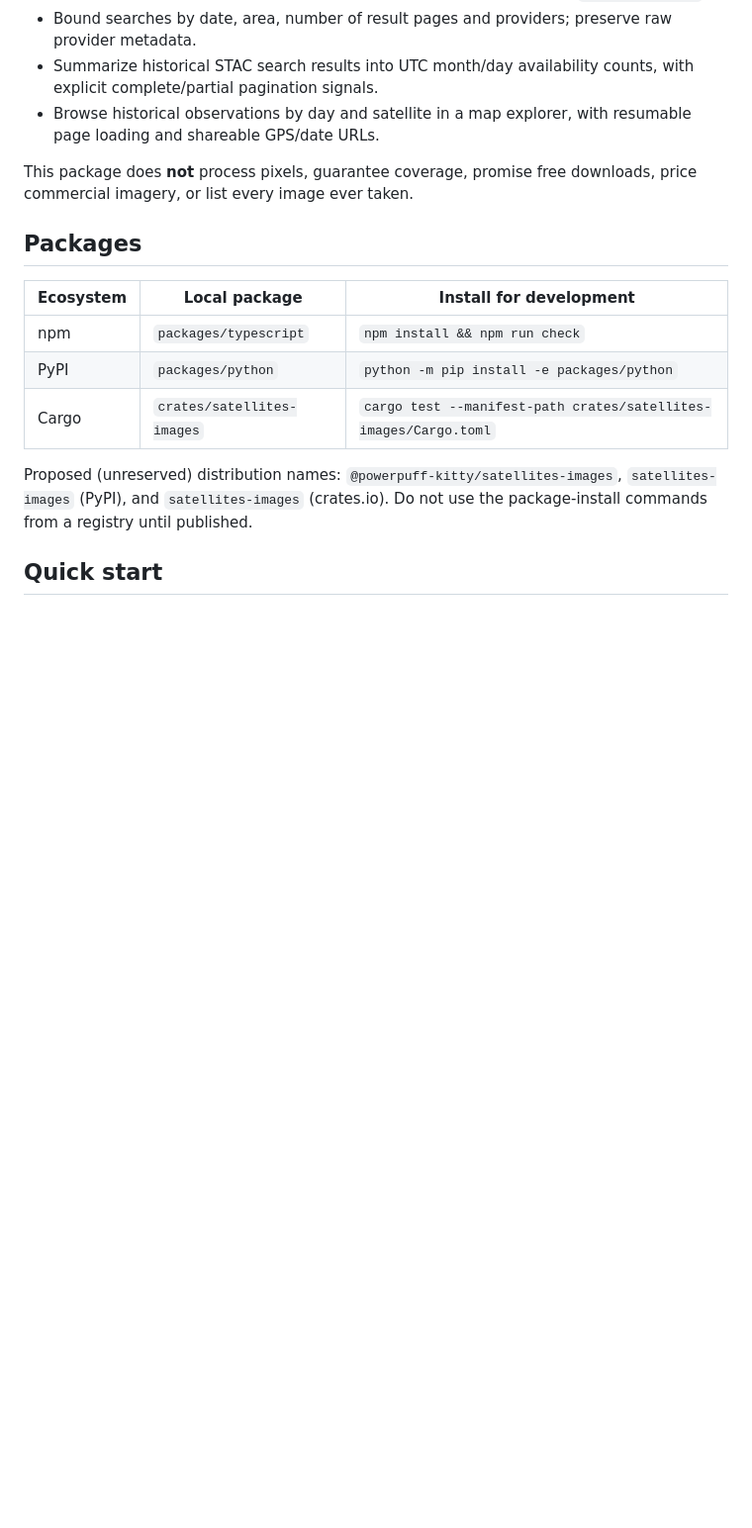
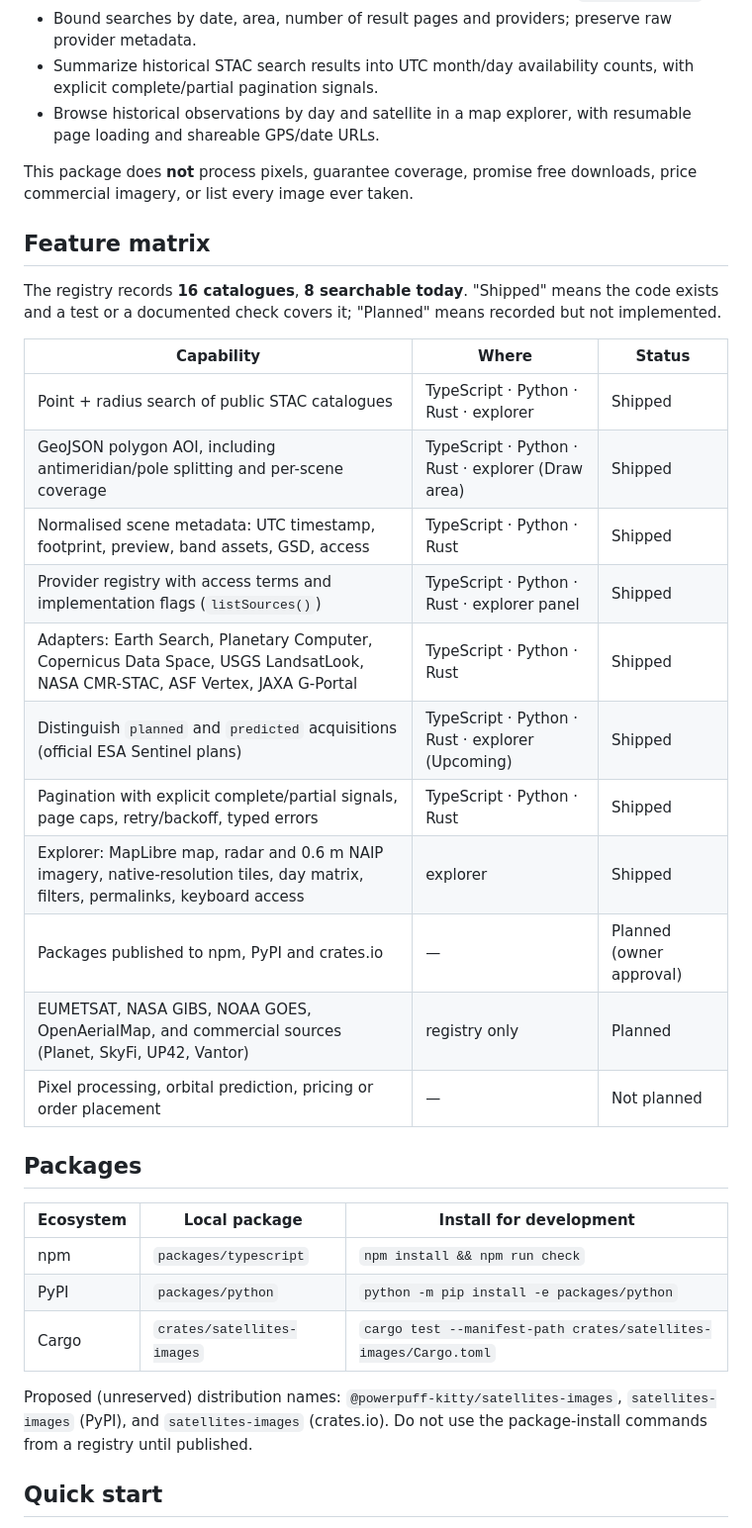
Before and after one commit to powerpuff-kitty/satellites-images, a Markdown page: README.md, the part around one of its changes. Shown at 99% size. Rendered like a GitHub page; blank space fills up the shorter version.

Commit message:
docs(readme): add a feature matrix, drop the screenshot provenance line
- removes the 'That screenshot is captured from the live public catalogues ...' sentence
- adds a Feature matrix table: capability, which implementations have it, and Shipped /
  Planned / Not planned, with the registry counts (16 catalogues, 8 searchable today)
- keeps the shipped-vs-planned split explicit, which is what the scope rules ask for

```diff
--- a/README.md
+++ b/README.md
@@ -33,6 +30,24 @@ That screenshot is captured from the live public catalogues (no fixtures) — se
 - Browse historical observations by day and satellite in a map explorer, with resumable page loading and shareable GPS/date URLs.
 
 This package does **not** process pixels, guarantee coverage, promise free downloads, price commercial imagery, or list every image ever taken.
+
+## Feature matrix
+
+The registry records **16 catalogues**, **8 searchable today**. "Shipped" means the code exists and a test or a documented check covers it; "Planned" means recorded but not implemented.
+
+| Capability | Where | Status |
+| --- | --- | --- |
+| Point + radius search of public STAC catalogues | TypeScript · Python · Rust · explorer | Shipped |
+| GeoJSON polygon AOI, including antimeridian/pole splitting and per-scene coverage | TypeScript · Python · Rust · explorer (Draw area) | Shipped |
+| Normalised scene metadata: UTC timestamp, footprint, preview, band assets, GSD, access | TypeScript · Python · Rust | Shipped |
+| Provider registry with access terms and implementation flags (`listSources()`) | TypeScript · Python · Rust · explorer panel | Shipped |
+| Adapters: Earth Search, Planetary Computer, Copernicus Data Space, USGS LandsatLook, NASA CMR-STAC, ASF Vertex, JAXA G-Portal | TypeScript · Python · Rust | Shipped |
+| Distinguish `planned` and `predicted` acquisitions (official ESA Sentinel plans) | TypeScript · Python · Rust · explorer (Upcoming) | Shipped |
+| Pagination with explicit complete/partial signals, page caps, retry/backoff, typed errors | TypeScript · Python · Rust | Shipped |
+| Explorer: MapLibre map, radar and 0.6 m NAIP imagery, native-resolution tiles, day matrix, filters, permalinks, keyboard access | explorer | Shipped |
+| Packages published to npm, PyPI and crates.io | — | Planned (owner approval) |
+| EUMETSAT, NASA GIBS, NOAA GOES, OpenAerialMap, and commercial sources (Planet, SkyFi, UP42, Vantor) | registry only | Planned |
+| Pixel processing, orbital prediction, pricing or order placement | — | Not planned |
 
 ## Packages
 
```
Also changed, not shown: other parts of README.md (+0 -3 lines).
